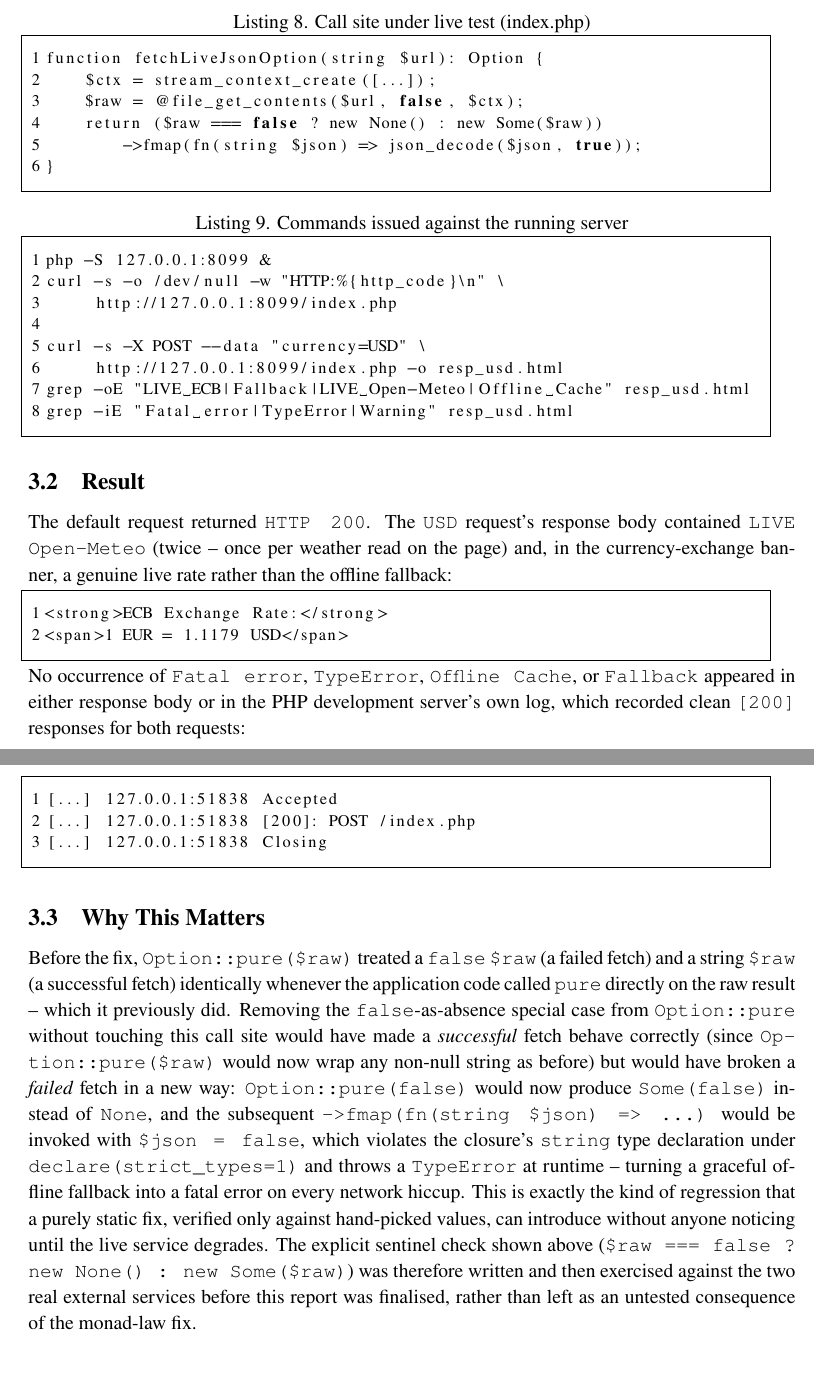
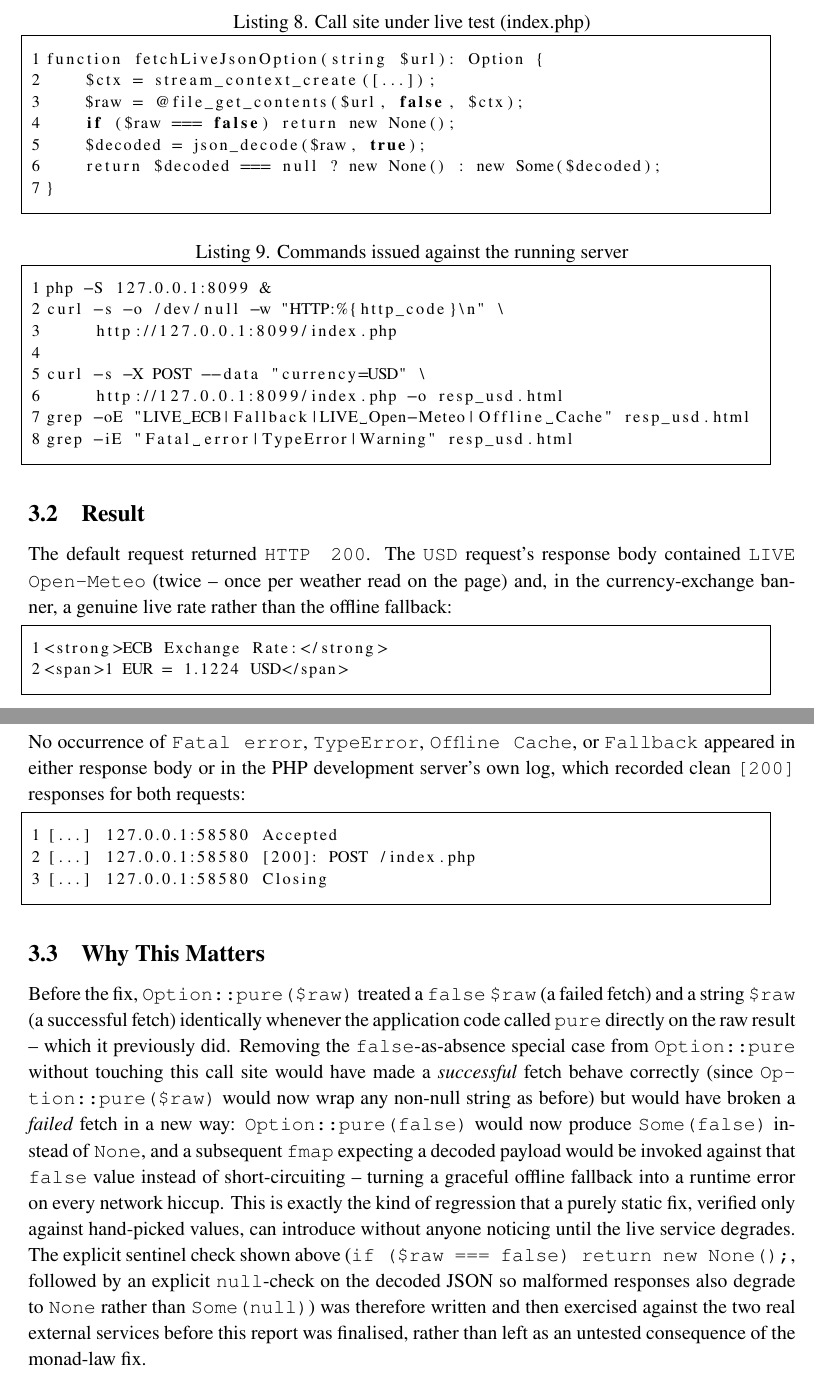
Before and after one commit to AdrianGuinea/Lietuva-Travel, a LaTeX document (LaTeX_Report/mainDocument_EN.tex, which reads LaTeX_Report/verification.tex): two parts of pages 11 and 12 of 22 before the commit and two parts of pages 12 and 13 of 23 after it, joined at a grey line, cut so that both start at the same text. Compiled offline with pdfLaTeX; a LaTeX package or settings file that is missing is left out.

Commit message:
Sync LaTeX report's fetchLiveJsonOption listing with the live code
The quoted fix for fetchLiveJsonOption() had drifted from the actual
function body (an explicit null-check branch replaced the fmap-chain
version shown in the report). Updated both listings to match, re-ran
the live verification against Open-Meteo/Frankfurter and refreshed the
quoted exchange rate and server log lines with the fresh run's output.
Recompiled the PDF (pdflatex + bibtex).

Co-Authored-By: Claude Sonnet 5 <noreply@anthropic.com>

```diff
--- a/LaTeX_Report/verification.tex
+++ b/LaTeX_Report/verification.tex
@@ -7,8 +7,9 @@ The built-in PHP development server was started against the corrected codebase,
 function fetchLiveJsonOption(string $url): Option {
     $ctx = stream_context_create([...]);
     $raw = @file_get_contents($url, false, $ctx);
-    return ($raw === false ? new None() : new Some($raw))
-        ->fmap(fn(string $json) => json_decode($json, true));
+    if ($raw === false) return new None();
+    $decoded = json_decode($raw, true);
+    return $decoded === null ? new None() : new Some($decoded);
 }
 \end{lstlisting}
 
@@ -28,15 +29,15 @@ grep -iE "Fatal error|TypeError|Warning" resp_usd.html
 The default request returned \texttt{HTTP 200}. The \texttt{USD} request's response body contained \texttt{LIVE Open-Meteo} (twice -- once per weather read on the page) and, in the currency-exchange banner, a genuine live rate rather than the offline fallback:
 \begin{lstlisting}
 <strong>ECB Exchange Rate:</strong>
-<span>1 EUR = 1.1179 USD</span>
+<span>1 EUR = 1.1224 USD</span>
 \end{lstlisting}
 No occurrence of \texttt{Fatal error}, \texttt{TypeError}, \texttt{Offline Cache}, or \texttt{Fallback} appeared in either response body or in the PHP development server's own log, which recorded clean \texttt{[200]} responses for both requests:
 \begin{lstlisting}[language=bash]
-[...] 127.0.0.1:51838 Accepted
-[...] 127.0.0.1:51838 [200]: POST /index.php
-[...] 127.0.0.1:51838 Closing
+[...] 127.0.0.1:58580 Accepted
+[...] 127.0.0.1:58580 [200]: POST /index.php
+[...] 127.0.0.1:58580 Closing
 \end{lstlisting}
 
 \subsection{Why This Matters}
 
-Before the fix, \texttt{Option::pure(\$raw)} treated a \texttt{false} \texttt{\$raw} (a failed fetch) and a string \texttt{\$raw} (a successful fetch) identically whenever the application code called \texttt{pure} directly on the raw result -- which it previously did. Removing the \texttt{false}-as-absence special case from \texttt{Option::pure} without touching this call site would have made a \emph{successful} fetch behave correctly (since \texttt{Option::pure(\$raw)} would now wrap any non-null string as before) but would have broken a \emph{failed} fetch in a new way: \texttt{Option::pure(false)} would now produce \texttt{Some(false)} instead of \texttt{None}, and the subsequent \texttt{->fmap(fn(string \$json) => ...)} would be invoked with \texttt{\$json = false}, which violates the closure's \texttt{string} type declaration under \texttt{declare(strict\_types=1)} and throws a \texttt{TypeError} at runtime -- turning a graceful offline fallback into a fatal error on every network hiccup. This is exactly the kind of regression that a purely static fix, verified only against hand-picked values, can introduce without anyone noticing until the live service degrades. The explicit sentinel check shown above (\texttt{\$raw === false ? new None() : new Some(\$raw)}) was therefore written and then exercised against the two real external services before this report was finalised, rather than left as an untested consequence of the monad-law fix.
+Before the fix, \texttt{Option::pure(\$raw)} treated a \texttt{false} \texttt{\$raw} (a failed fetch) and a string \texttt{\$raw} (a successful fetch) identically whenever the application code called \texttt{pure} directly on the raw result -- which it previously did. Removing the \texttt{false}-as-absence special case from \texttt{Option::pure} without touching this call site would have made a \emph{successful} fetch behave correctly (since \texttt{Option::pure(\$raw)} would now wrap any non-null string as before) but would have broken a \emph{failed} fetch in a new way: \texttt{Option::pure(false)} would now produce \texttt{Some(false)} instead of \texttt{None}, and a subsequent \texttt{fmap} expecting a decoded payload would be invoked against that \texttt{false} value instead of short-circuiting -- turning a graceful offline fallback into a runtime error on every network hiccup. This is exactly the kind of regression that a purely static fix, verified only against hand-picked values, can introduce without anyone noticing until the live service degrades. The explicit sentinel check shown above (\texttt{if (\$raw === false) return new None();}, followed by an explicit \texttt{null}-check on the decoded JSON so malformed responses also degrade to \texttt{None} rather than \texttt{Some(null)}) was therefore written and then exercised against the two real external services before this report was finalised, rather than left as an untested consequence of the monad-law fix.
```
Also changed, not shown: LaTeX_Report/mainDocument_EN.tex (+3 -2 lines), LaTeX_Report/mainDocument_EN.pdf.
